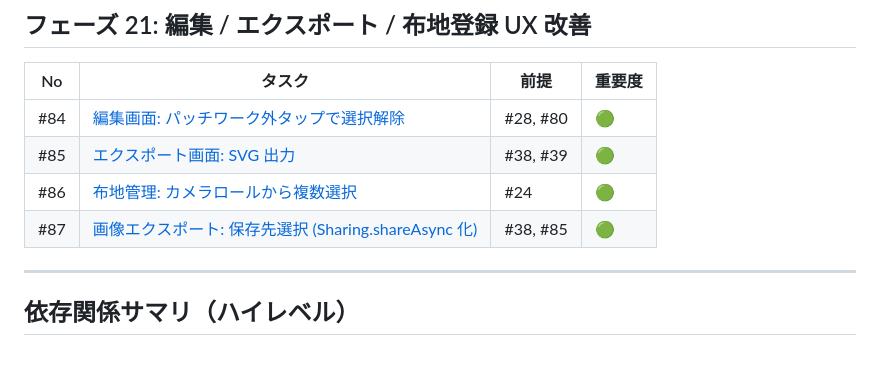
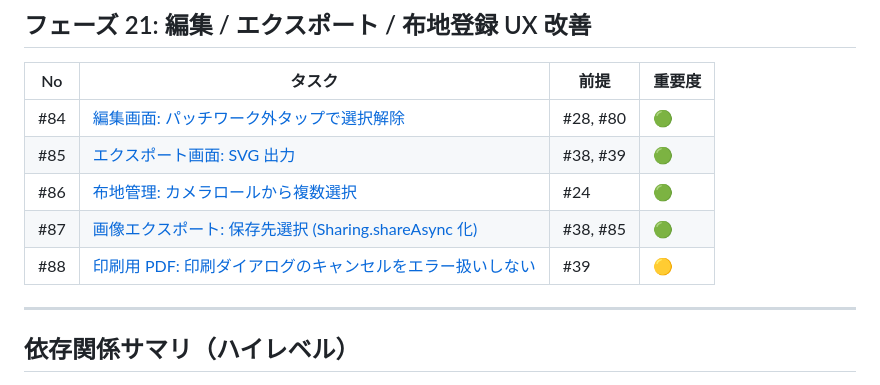
Before and after one commit to wednesdaydeveloper/patchwork-app_feature-dev, a Markdown page: docs/tasks/README.md, the part around the change. Drawn GitHub-style; blank space fills up the shorter version.

```diff
--- a/docs/tasks/README.md
+++ b/docs/tasks/README.md
@@ -203,6 +203,7 @@
 | #85 | [エクスポート画面: SVG 出力](./85-export-svg.md)                          | #38, #39       | 🟢     |
 | #86 | [布地管理: カメラロールから複数選択](./86-fabric-multi-pick.md)            | #24            | 🟢     |
 | #87 | [画像エクスポート: 保存先選択 (Sharing.shareAsync 化)](./87-image-save-destination.md) | #38, #85 | 🟢     |
+| #88 | [印刷用 PDF: 印刷ダイアログのキャンセルをエラー扱いしない](./88-pdf-print-cancel.md) | #39 | 🟡     |
 
 ---
 
```
Also changed, not shown: CLAUDE.md (+1 -0 lines), docs/tasks/88-pdf-print-cancel.md (added, +59 -0 lines).
